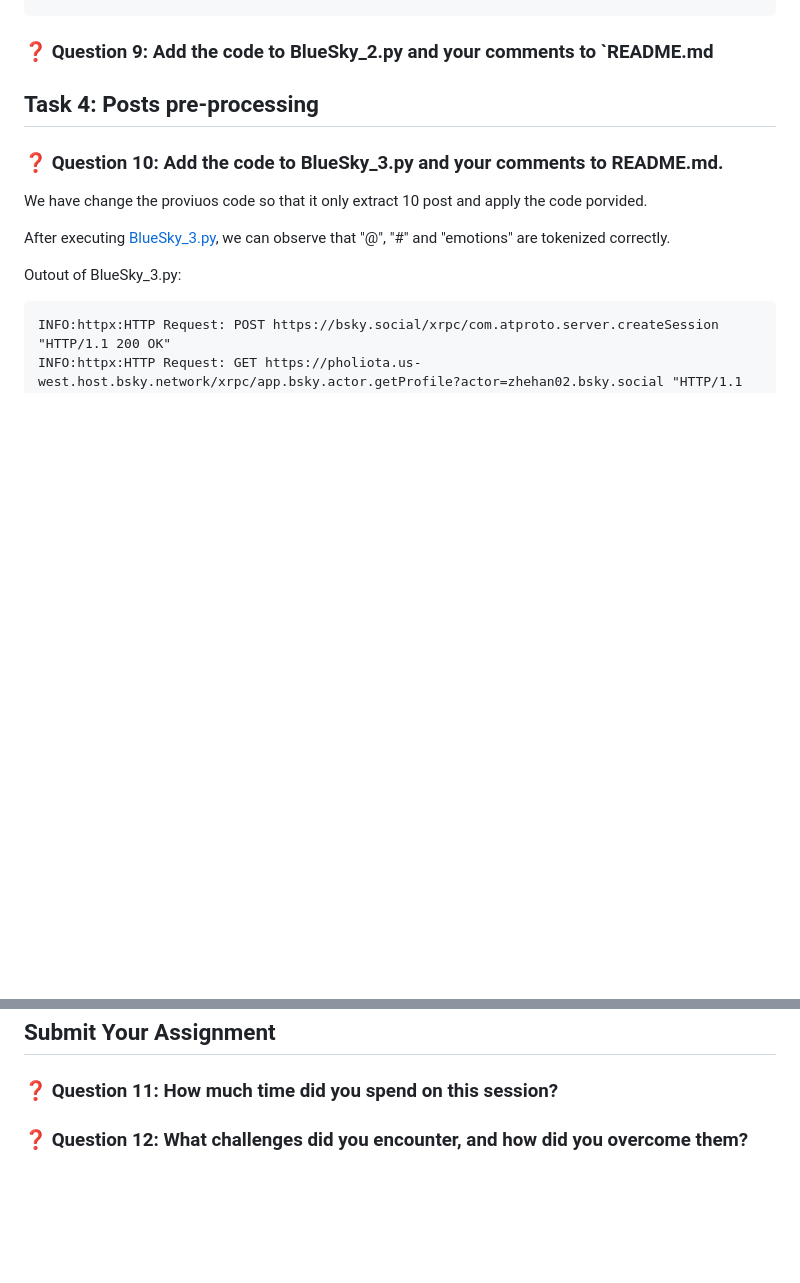
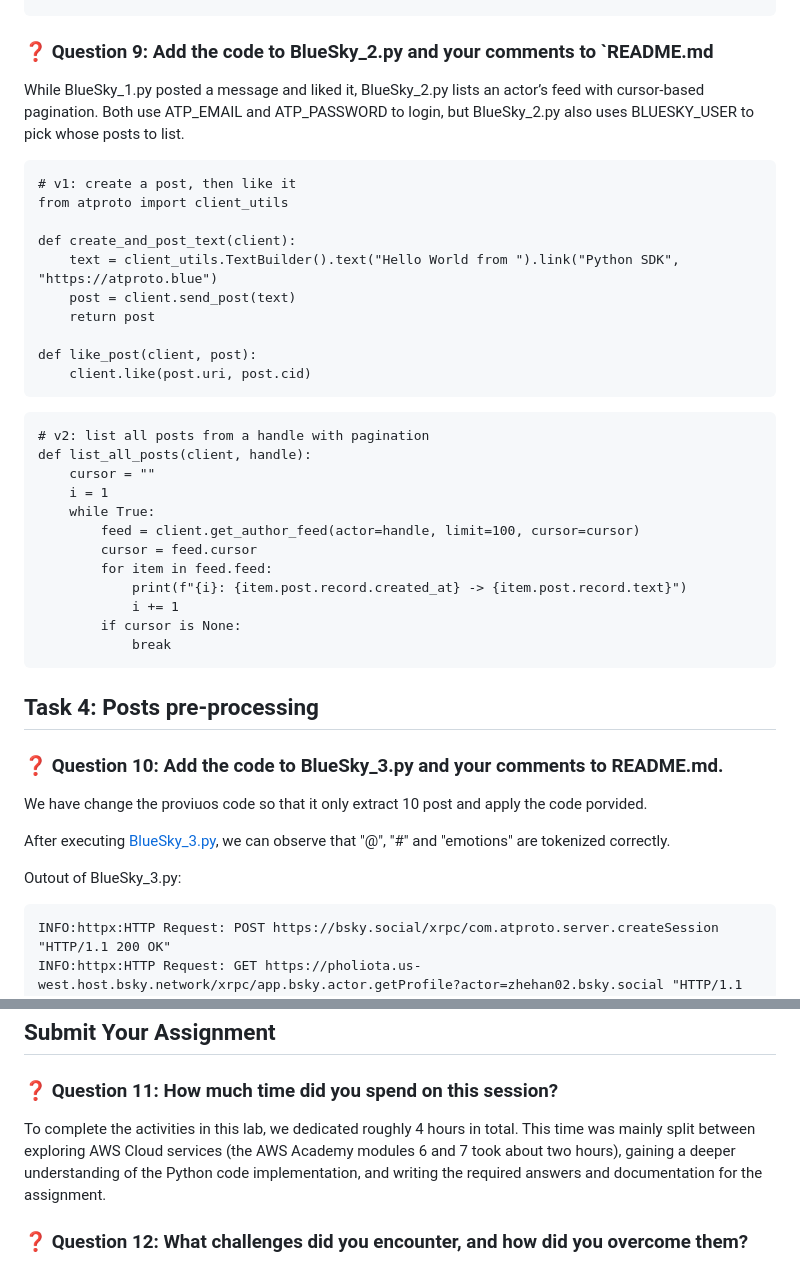
Before and after one commit to pol-33/ccbda-labs, a Markdown page: README.md, 2 parts joined by grey strips. Rendered like a GitHub page; blank space fills up the shorter version.

Commit message:
Questions 9 and 11 answered

````diff
--- a/README.md
+++ b/README.md
@@ -99,7 +99,35 @@ INFO:httpx:HTTP Request: POST https://pholiota.us-west.host.bsky.network/xrpc/co
 INFO:__main__:Post liked successfully: at://did:plc:r5jq6sggdoy6v6q5mnusu3zf/app.bsky.feed.post/3m27uhiwqot2e
 ```
 ### ❓ Question 9: Add the code to BlueSky_2.py and your comments to `README.md
+While BlueSky_1.py posted a message and liked it, BlueSky_2.py lists an actor’s feed with cursor-based pagination. Both use ATP_EMAIL and ATP_PASSWORD to login, but BlueSky_2.py also uses BLUESKY_USER to pick whose posts to list.
 
+```
+# v1: create a post, then like it
+from atproto import client_utils
+
+def create_and_post_text(client):
+    text = client_utils.TextBuilder().text("Hello World from ").link("Python SDK", "https://atproto.blue")
+    post = client.send_post(text)
+    return post
+
+def like_post(client, post):
+    client.like(post.uri, post.cid)
+```
+
+```
+# v2: list all posts from a handle with pagination
+def list_all_posts(client, handle):
+    cursor = ""
+    i = 1
+    while True:
+        feed = client.get_author_feed(actor=handle, limit=100, cursor=cursor)
+        cursor = feed.cursor
+        for item in feed.feed:
+            print(f"{i}: {item.post.record.created_at} -> {item.post.record.text}")
+            i += 1
+        if cursor is None:
+            break
+```
 
 ## Task 4: Posts pre-processing
 ### ❓ Question 10: Add the code to BlueSky_3.py and your comments to README.md.
@@ -119,5 +147,6 @@ INFO:httpx:HTTP Request: GET https://pholiota.us-west.host.bsky.network/xrpc/app
 
 ## Submit Your Assignment
 ### ❓ Question 11: How much time did you spend on this session?
+To complete the activities in this lab, we dedicated roughly 4 hours in total. This time was mainly split between exploring AWS Cloud services (the AWS Academy modules 6 and 7 took about two hours), gaining a deeper understanding of the Python code implementation, and writing the required answers and documentation for the assignment.
 
 ### ❓ Question 12: What challenges did you encounter, and how did you overcome them?
````
